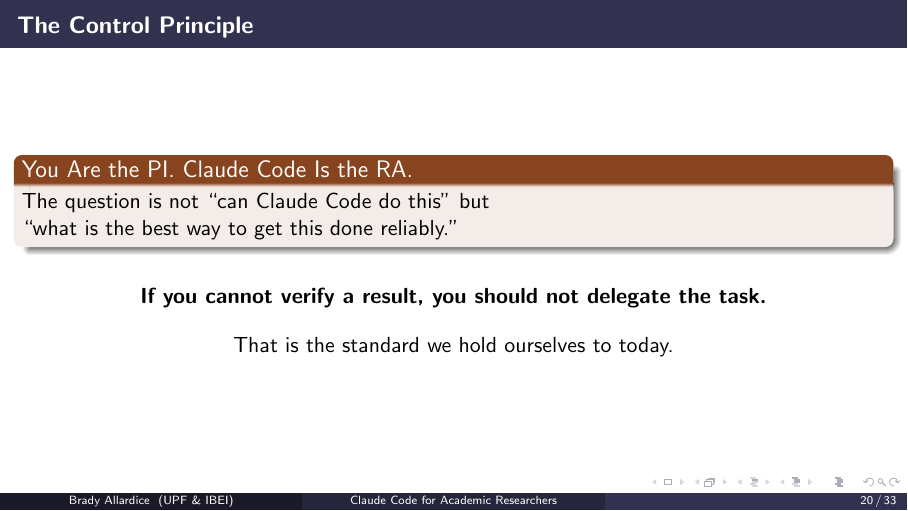
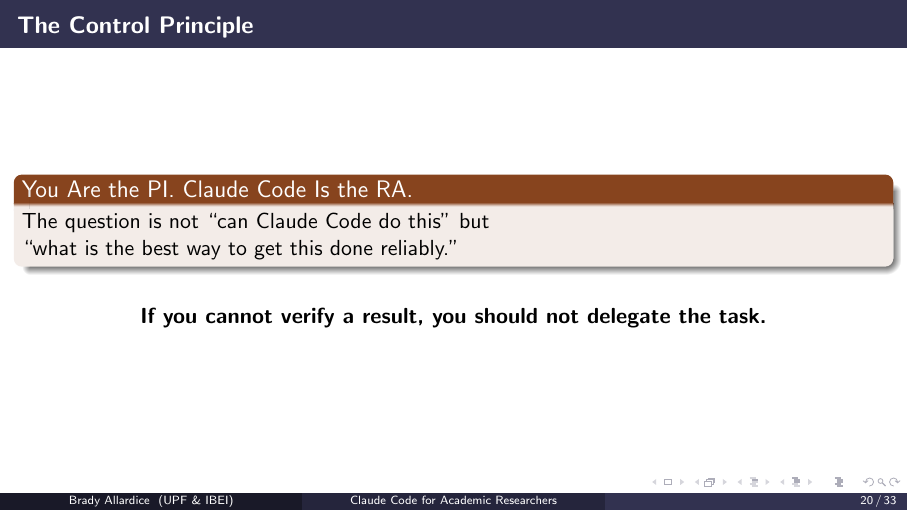
Before and after one commit to bradyallardice/claude-code-workshop, LaTeX slides (slides/module1_slides.tex): page 20 of 33. Compiled offline with pdfLaTeX.

Commit message:
Remove closing statement from module 1 slides

```diff
--- a/slides/module1_slides.tex
+++ b/slides/module1_slides.tex
@@ -537,8 +537,6 @@
   \centering
   \textbf{If you cannot verify a result, you should not delegate the task.}
 
-  \vspace{1em}
-  That is the standard we hold ourselves to today.
 \end{frame}
 
 % ══════════════════════════════════════════════════════════════════
```
